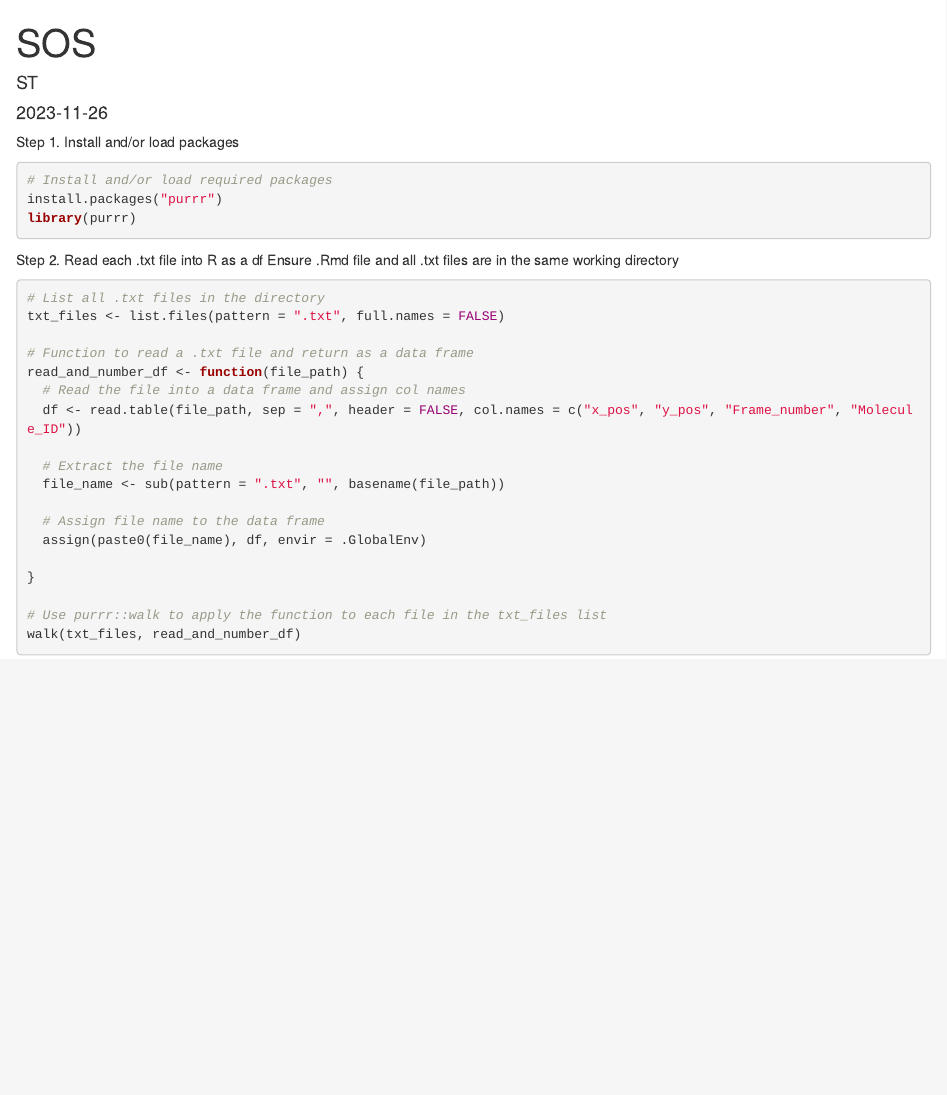
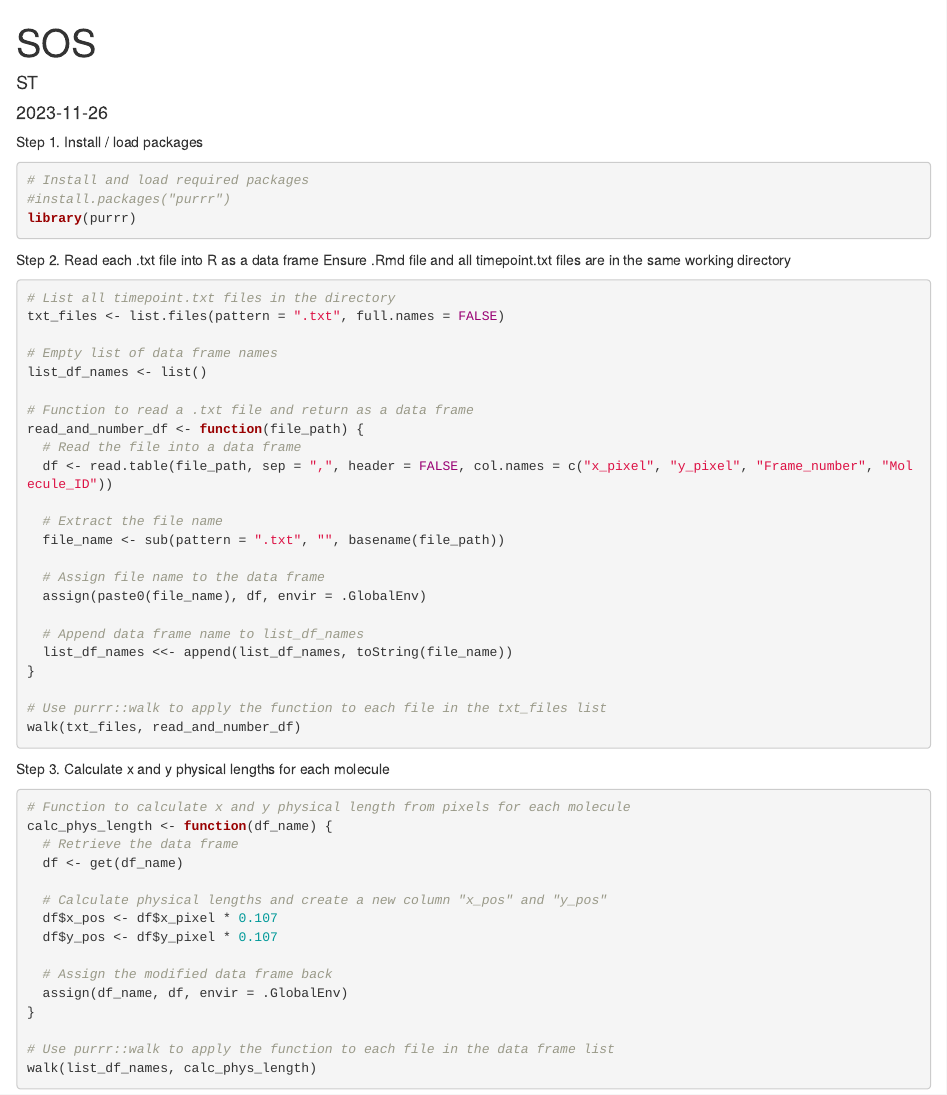
Before and after one commit to wafflesta/SOS, an R Markdown document (SOS.Rmd): the page in a window 1100 px wide, from its top. Rendered offline with R 4.5, knitr and Pandoc, with nearby package versions.

Commit message:
SOS_v1.Rmd

````diff
--- a/SOS.Rmd
+++ b/SOS.Rmd
@@ -10,25 +10,27 @@ knitr::opts_chunk$set(echo = TRUE)
 ```
 
 
-Step 1. Install and/or load packages
+Step 1. Install / load packages
 ```{r}
-# Install and/or load required packages
-install.packages("purrr")
+# Install and load required packages
+#install.packages("purrr")
 library(purrr)
-
 ```
 
-Step 2. Read each .txt file into R as a df
-Ensure .Rmd file and all .txt files are in the same working directory
+Step 2. Read each .txt file into R as a data frame
+Ensure .Rmd file and all timepoint.txt files are in the same working directory
 ```{r}
 
-# List all .txt files in the directory
+# List all timepoint.txt files in the directory
 txt_files <- list.files(pattern = ".txt", full.names = FALSE)
+
+# Empty list of data frame names
+list_df_names <- list()
 
 # Function to read a .txt file and return as a data frame
 read_and_number_df <- function(file_path) {
-  # Read the file into a data frame and assign col names
-  df <- read.table(file_path, sep = ",", header = FALSE, col.names = c("x_pos", "y_pos", "Frame_number", "Molecule_ID"))
+  # Read the file into a data frame
+  df <- read.table(file_path, sep = ",", header = FALSE, col.names = c("x_pixel", "y_pixel", "Frame_number", "Molecule_ID"))
 
   # Extract the file name
   file_name <- sub(pattern = ".txt", "", basename(file_path))
@@ -36,6 +38,8 @@ read_and_number_df <- function(file_path) {
   # Assign file name to the data frame
   assign(paste0(file_name), df, envir = .GlobalEnv)
 
+  # Append data frame name to list_df_names
+  list_df_names <<- append(list_df_names, toString(file_name))
 }
 
 # Use purrr::walk to apply the function to each file in the txt_files list
@@ -43,3 +47,26 @@ walk(txt_files, read_and_number_df)
 
 
 ```
+
+Step 3. Calculate x and y physical lengths for each molecule
+
+```{r}
+# Function to calculate x and y physical length from pixels for each molecule
+calc_phys_length <- function(df_name) {
+  # Retrieve the data frame
+  df <- get(df_name)
+
+  # Calculate physical lengths and create a new column "x_pos" and "y_pos"
+  df$x_pos <- df$x_pixel * 0.107
+  df$y_pos <- df$y_pixel * 0.107
+
+  # Assign the modified data frame back
+  assign(df_name, df, envir = .GlobalEnv)
+}
+
+# Use purrr::walk to apply the function to each file in the data frame list
+walk(list_df_names, calc_phys_length)
+
+
+
+```
````
